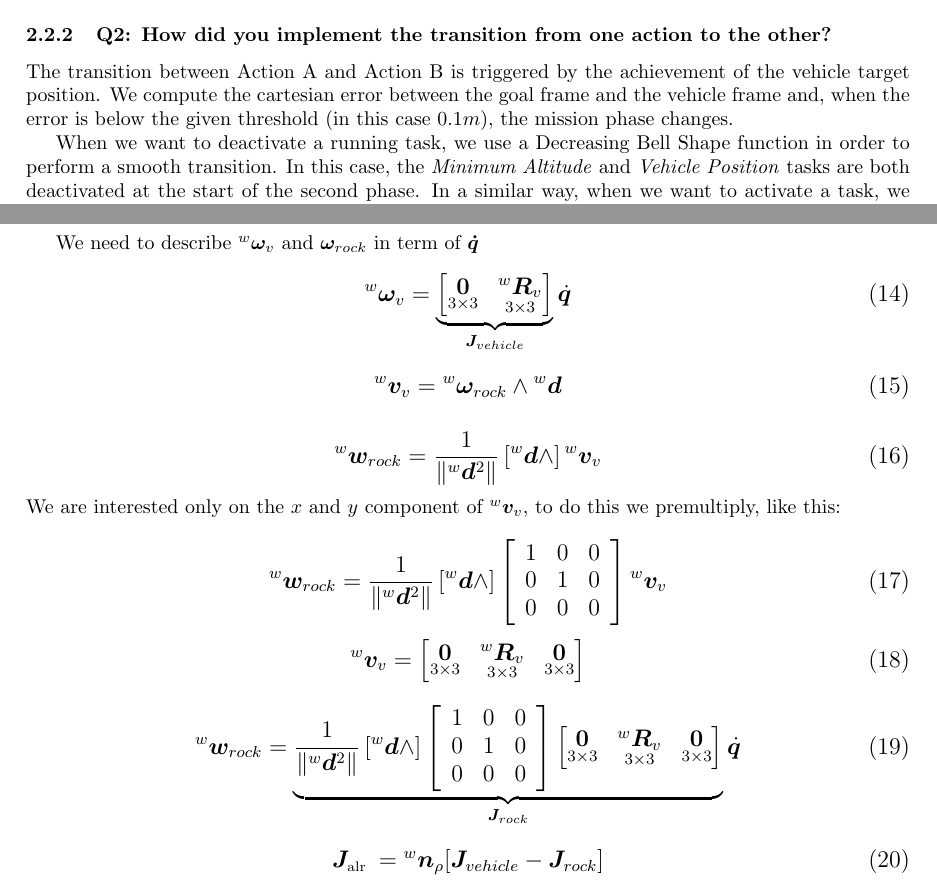
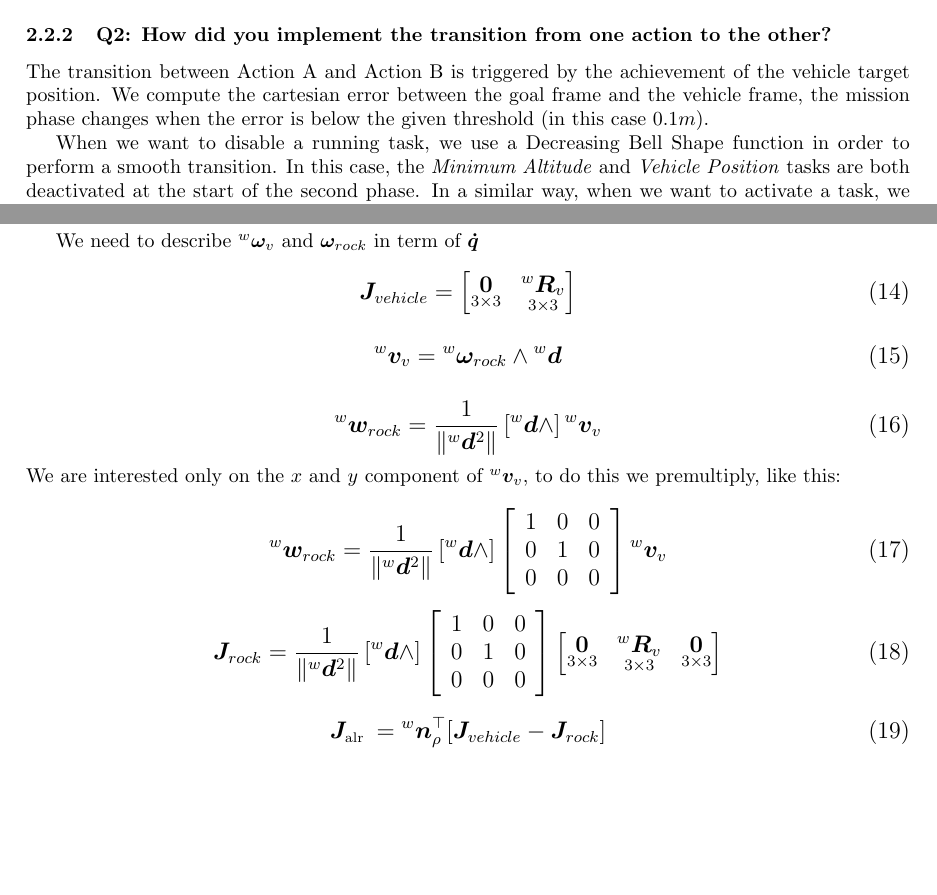
Before and after one commit to filippogandolfi/cooperative_robotics, a LaTeX document (Report/cooperativeAGFG.tex): two parts of pages 11 and 14 of 26, joined at a grey line, cut so that both start at the same text, the shorter picture padded with empty space. Compiled offline with pdfLaTeX.

Commit message:
Revisioned ex2. Minor fixes

```diff
--- a/Report/cooperativeAGFG.tex
+++ b/Report/cooperativeAGFG.tex
@@ -514,9 +514,9 @@ We have two different actions, with this \textbf{hierarchy} and the following ac
 
 \subsubsection{Q2: How did you implement the transition from one action to the other?}
 
-The transition between Action A and Action B is triggered by the achievement of the vehicle target position. We compute the cartesian error between the goal frame and the vehicle frame and, when the error is below the given threshold (in this case $0.1m$), the mission phase changes.
+The transition between Action A and Action B is triggered by the achievement of the vehicle target position. We compute the cartesian error between the goal frame and the vehicle frame, the mission phase changes when the error is below the given threshold (in this case $0.1m$).
 
-When we want to deactivate a running task, we use a Decreasing Bell Shape function in order to perform a smooth transition. In this case, the \textit{Minimum Altitude} and \textit{Vehicle Position} tasks are both deactivated at the start of the second phase. In a similar way, when we want to activate a task, we use an Increasing Bell Shape function to perform a smooth transition, as we do for the \textit{Landing} task.
+When we want to disable a running task, we use a Decreasing Bell Shape function in order to perform a smooth transition. In this case, the \textit{Minimum Altitude} and \textit{Vehicle Position} tasks are both deactivated at the start of the second phase. In a similar way, when we want to activate a task, we use an Increasing Bell Shape function to perform a smooth transition, as we do for the \textit{Landing} task.
 We compute the slope of such functions based on the mission phase time: this help us to fix the time interval (in our case, $0.2$ seconds) in which the vehicle switches from an Action to the other and let us achieve a smooth shape, avoiding discontinuities in the actuation of the motors.
 \begin{figure}[!htb]
     \centering
@@ -627,20 +627,17 @@ Regarding the first part of the equation,
 
 \begin{equation}
 \large
-D_w(\boldsymbol \rho)={^w}\boldsymbol n_\rho\left({^w}{\boldsymbol \omega}_{v}-{^w}{\boldsymbol \omega_{rock}}\right)
+D_w(\boldsymbol \rho)={^w}\boldsymbol n_\rho^\top \left({^w}{\boldsymbol \omega}_{v}-{^w}{\boldsymbol \omega_{rock}}\right)
 \end{equation}
 
 We need to describe ${^w}{\boldsymbol{\omega}}_{v} \text{ and } \boldsymbol{\omega}_{rock} \text{ in term of } \boldsymbol{\dot{q}} $
 
 \begin{equation}
 \large
-{^w}\boldsymbol \omega_{v} =
-\underbrace{
+{\boldsymbol J_{vehicle}} =
     \begin{bmatrix}
      \underset{3\times 3}{\boldsymbol{0}} & \underset{ 3\times 3}{^{w}\boldsymbol{R}_{v}}\\
     \end{bmatrix}
-}_{\boldsymbol J_{vehicle}}
-\dot{\boldsymbol{q}}
 \end{equation}
 
 \begin{equation}
@@ -665,18 +662,31 @@ We are interested only on the $x$ and $y$ component of ${^w}{\boldsymbol v_{v}}$
 \end{array}\right] {^w}{\boldsymbol v_{v}}
 \end{equation}
 
-\begin{equation}
-\large
-{^w}\boldsymbol v_{v} =
-    \begin{bmatrix}
-     \underset{3\times 3}{\boldsymbol{0}} & \underset{ 3\times 3}{^{w}\boldsymbol{R}_{v}} & \underset{3\times 3}{\boldsymbol{0}} \\
-    \end{bmatrix}
-\end{equation}
+%\begin{equation}
+%\large
+%{^w}\boldsymbol v_{v} =
+%    \begin{bmatrix}
+%     \underset{3\times 3}{\boldsymbol{0}} & \underset{ 3\times 3}{^{w}\boldsymbol{R}_{v}} & \underset{3\times 3}{\boldsymbol{0}} \\
+%    \end{bmatrix}
+%\end{equation}
+
+%\begin{equation}
+%\large
+%{^w}\boldsymbol w_{rock}=
+%\frac{1}{\left\|{^w} \boldsymbol d^{2}\right\|}\left[{^w}{\boldsymbol d} \wedge\right]\left[\begin{array}{lll}
+%1 & 0 & 0 \\
+%0 & 1 & 0 \\
+%0 & 0 & 0
+%\end{array}\right]
+%    \begin{bmatrix}
+%     \underset{3\times 3}{\boldsymbol{0}} & \underset{ 3\times 3}{^{w}\boldsymbol{R}_{v}} & {3\times 3}{\boldsymbol{0}} \\
+%    \end{bmatrix}
+%\end{equation}
+
 
 \begin{equation}
 \large
-{^w}\boldsymbol w_{rock}=
-\underbrace{
+{\boldsymbol J_{rock}} =
 \frac{1}{\left\|{^w} \boldsymbol d^{2}\right\|}\left[{^w}{\boldsymbol d} \wedge\right]\left[\begin{array}{lll}
 1 & 0 & 0 \\
 0 & 1 & 0 \\
@@ -685,14 +695,11 @@ We are interested only on the $x$ and $y$ component of ${^w}{\boldsymbol v_{v}}$
     \begin{bmatrix}
      \underset{3\times 3}{\boldsymbol{0}} & \underset{ 3\times 3}{^{w}\boldsymbol{R}_{v}} & \underset{3\times 3}{\boldsymbol{0}} \\
     \end{bmatrix}
-}_{\boldsymbol J_{rock}}
-    \dot{\boldsymbol{q}}
 \end{equation}
-
 
 \begin{equation}
 \large
-\boldsymbol J_{\text {alr }}={^w}{\boldsymbol n_{\rho}}[{ \boldsymbol J_{vehicle} - \boldsymbol J_{rock}}]
+\boldsymbol J_{\text {alr }}={^w}{\boldsymbol n_{\rho}^\top}[{ \boldsymbol J_{vehicle} - \boldsymbol J_{rock}}]
 \end{equation}
 
 \subsubsection{Q3: Try changing the gain of the alignment task. Try at least three different values, where one is very small. What is the observed behaviour?}
```
Also changed, not shown: 3 other files.
